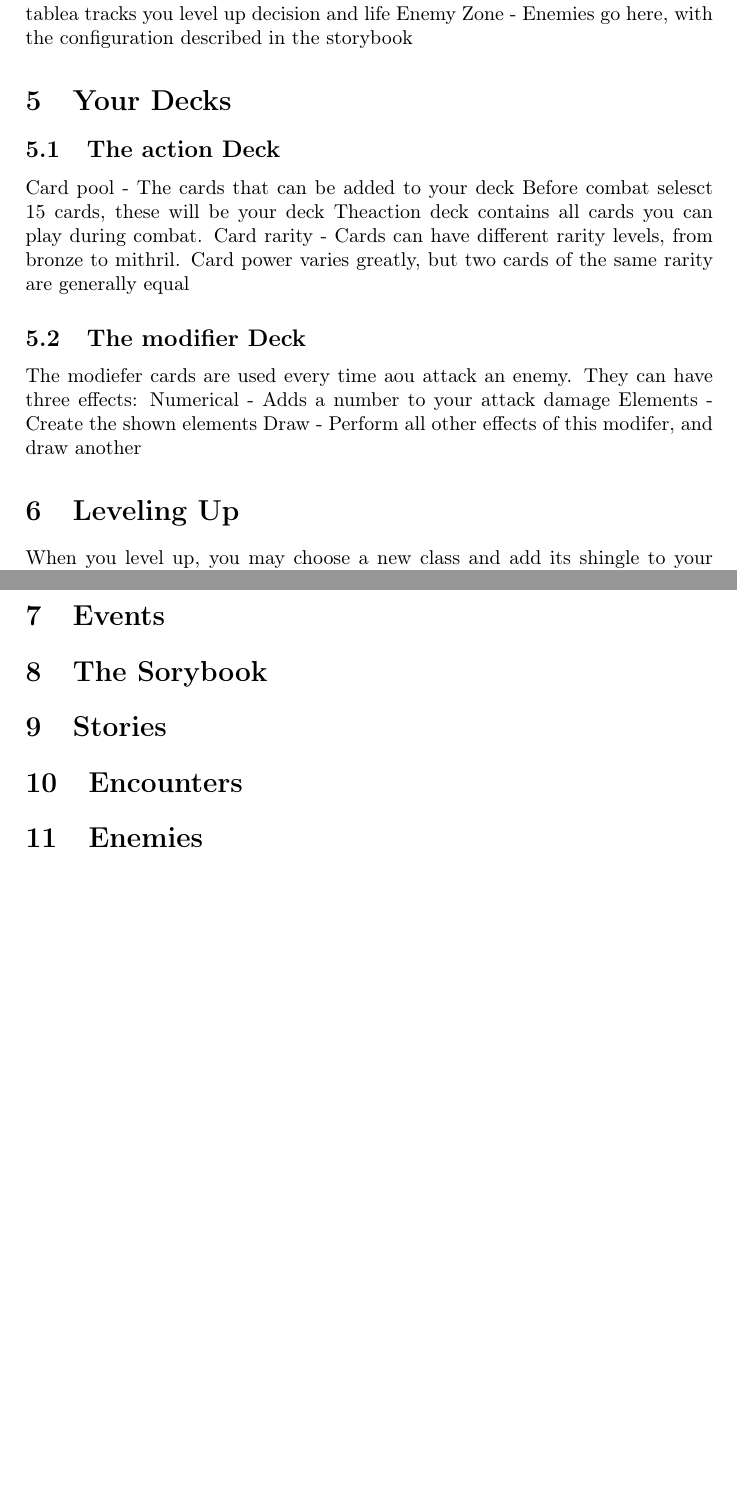
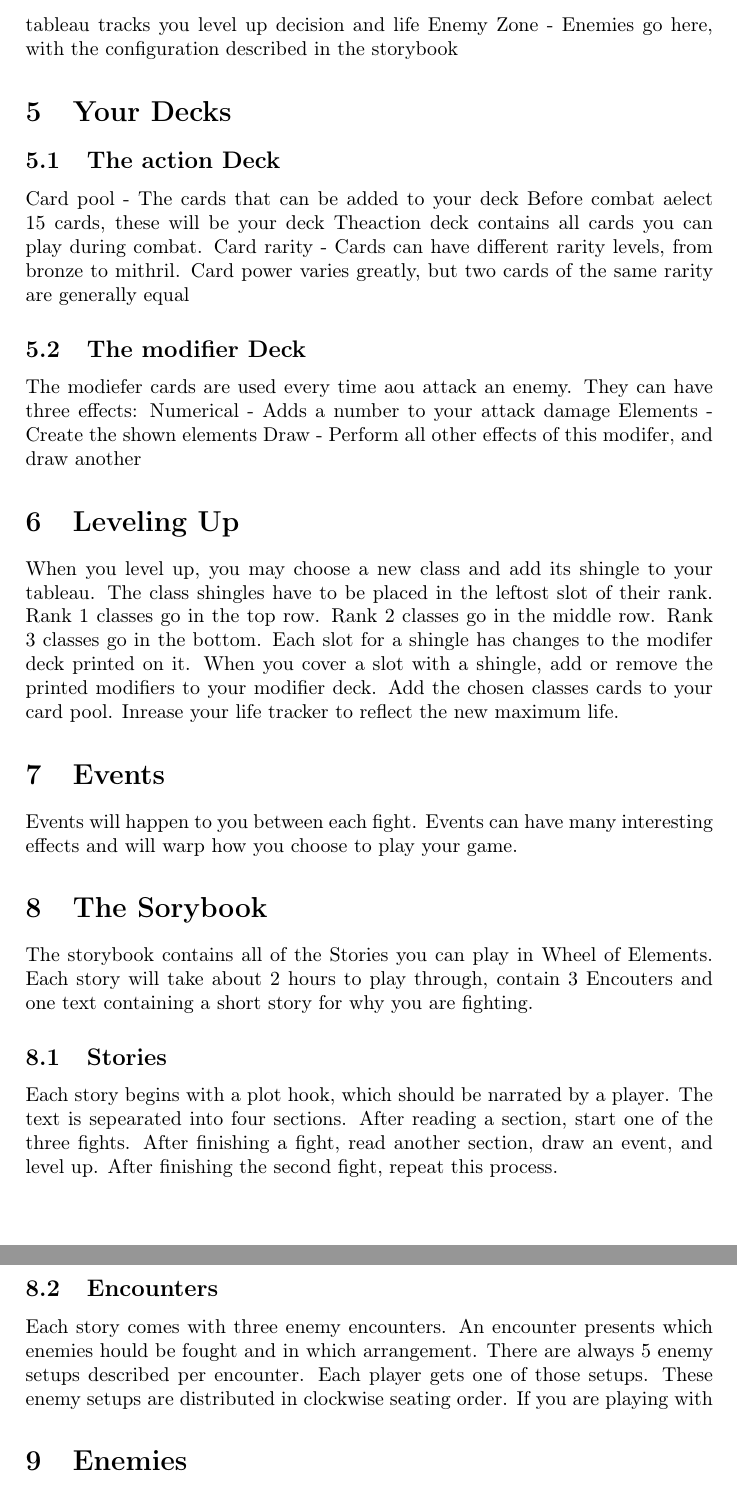
Before and after one commit to Mich2024/WheelOfElements, a LaTeX document (Books/Rulebook.tex): two parts of pages 3 and 4 of 4, joined at a grey line, cut so that both start at the same text, the shorter picture padded with empty space. Compiled offline with pdfLaTeX.

Commit message:
add rules

```diff
--- a/Books/Rulebook.tex
+++ b/Books/Rulebook.tex
@@ -60,15 +59,15 @@
 	Action draw pile - Shuffle your deck before combat begins to create your draw pile
 	Action discard pile - After you play a card, it goes here
 	Modifier draw pile - Shuffle your deck before combat begins to create your draw pile
-	Modifier draw pile - After you modify an attack, all drawn modifiers go here
-	Tableau - The tablea tracks you level up decision and life
+	Modifier discard pile - After you modify an attack, all drawn modifiers go here
+	Tableau - The tableau tracks you level up decision and life
 	Enemy Zone - Enemies go here, with the configuration described in the storybook
 
 
 	\section{Your Decks}
 	\subsection{The action Deck}
 	Card pool - The cards that can be added to your deck
-	Before combat selesct 15 cards, these will be your deck
+	Before combat aelect 15 cards, these will be your deck
 	Theaction deck contains all cards you can play during combat.
 	Card rarity - Cards can have different rarity levels, from bronze to mithril.
 	Card power varies greatly, but two cards of the same rarity are generally equal
@@ -83,11 +82,41 @@
 	\section{Leveling Up}
 
 	When you level up, you may choose a new class and add its shingle to your tableau.
+	The class shingles have to be placed in the leftost slot of their rank.
+	Rank 1 classes go in the top row.
+	Rank 2 classes go in the middle row.
+	Rank 3 classes go in the bottom. %Picture for this
+	Each slot for a shingle has changes to the modifer deck printed on it.
+	When you cover a slot with a shingle, add or remove the printed modifiers to your modifier deck.
+	Add the chosen classes cards to your card pool.
+	Inrease your life tracker to reflect the new maximum life.
+
+	%Shingles passgenau auf das brett zuschneiden?
+	%Dreiecke, Squares, Fünfecke an de seiten?
+	%Runde ecken etc?
 
 	\section{Events}
+	Events will happen to you between each fight.
+	Events can have many interesting effects and will warp how you choose to play your game.
+
+
 	\section{The Sorybook}
-	\section{Stories}
-	\section{Encounters}
+	The storybook contains all of the Stories you can play in Wheel of Elements.
+	Each story will take about 2 hours to play through, contain 3 Encouters and one text containing a short story for why you are fighting.
+
+	\subsection{Stories}
+	Each story begins with a plot hook, which should be narrated by a player.
+ 	The text is sepearated into four sections. After reading a section, start one of the three fights. After finishing a fight, read another section, draw an event, and level up. After finishing the second fight, repeat this process.
+ 	%Flowchart? with nice pics?
+
+
+	\subsection{Encounters}
+	Each story comes with three enemy encounters. An encounter presents which enemies hould be fought and in which arrangement.
+	There are always 5 enemy setups described per encounter. Each player gets one of those setups.
+	These enemy setups are distributed in clockwise seating order. %Please get  a picture for this
+	If you are playing with
+
+
 	\section{Enemies}
 	\subsection{Enemy Keywords}
 	\section{Combat Round}
```
Also changed, not shown: Books/Rulebook.tex (5 more changed lines).
